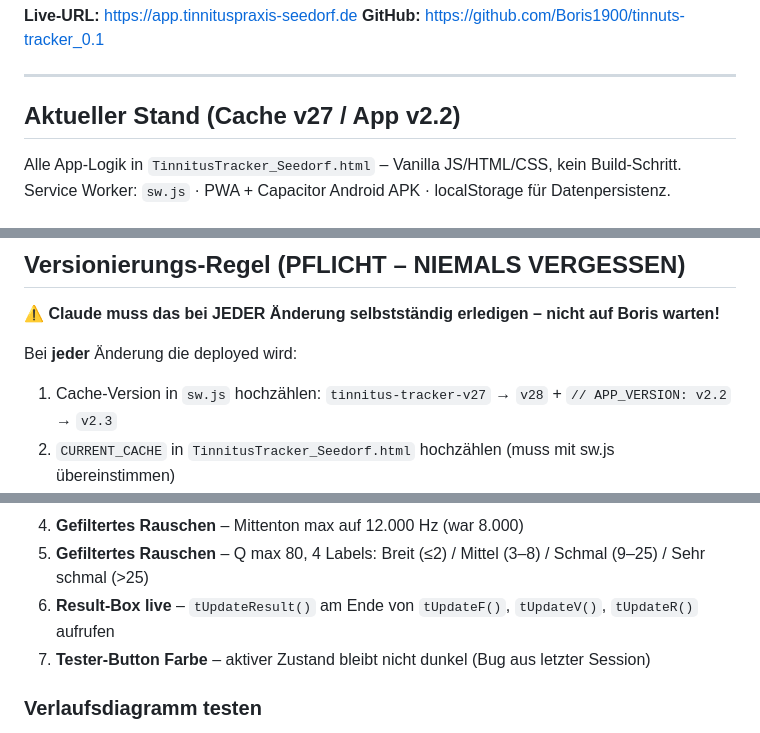
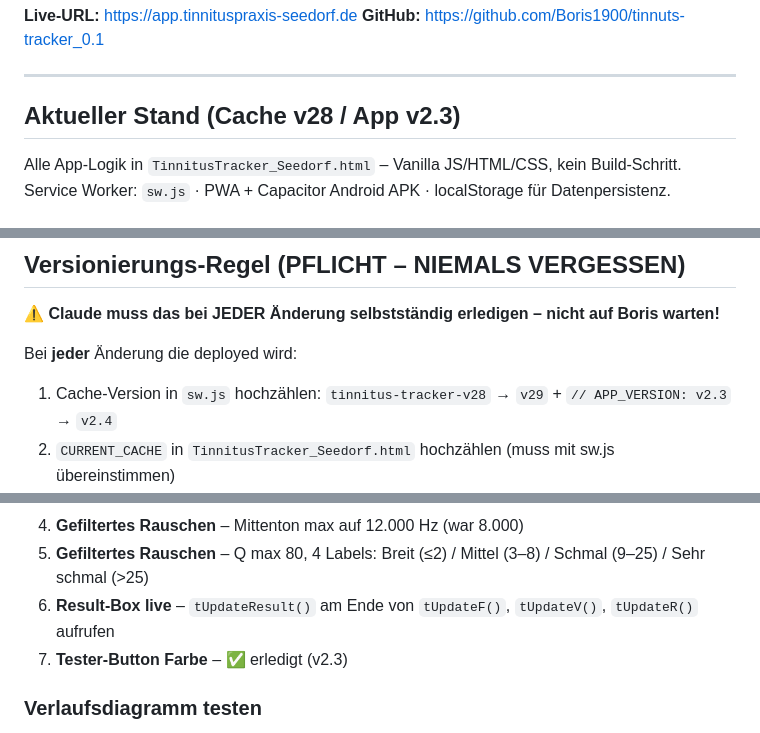
Before and after one commit to Boris1900/tinnuts-tracker_0.1, a Markdown page: CLAUDE.md, 3 parts joined by grey strips. GitHub-like rendering.

Commit message:
CLAUDE.md: Stand v2.3 / Cache v28

```diff
--- a/CLAUDE.md
+++ b/CLAUDE.md
@@ -9,7 +9,7 @@ Patienten tracken täglich ihre Tinnitus-Intensität und können ihren Tinnitus-
 
 ---
 
-## Aktueller Stand (Cache v27 / App v2.2)
+## Aktueller Stand (Cache v28 / App v2.3)
 
 Alle App-Logik in `TinnitusTracker_Seedorf.html` – Vanilla JS/HTML/CSS, kein Build-Schritt.
 Service Worker: `sw.js` · PWA + Capacitor Android APK · localStorage für Datenpersistenz.
@@ -33,7 +33,7 @@ Service Worker: `sw.js` · PWA + Capacitor Android APK · localStorage für Date
 
 Bei **jeder** Änderung die deployed wird:
 
-1. Cache-Version in `sw.js` hochzählen: `tinnitus-tracker-v27` → `v28` + `// APP_VERSION: v2.2` → `v2.3`
+1. Cache-Version in `sw.js` hochzählen: `tinnitus-tracker-v28` → `v29` + `// APP_VERSION: v2.3` → `v2.4`
 2. `CURRENT_CACHE` in `TinnitusTracker_Seedorf.html` hochzählen (muss mit sw.js übereinstimmen)
 3. App-Version in `TinnitusTracker_Seedorf.html` hochzählen – steht an **zwei Stellen** (Einstellungen + Footer)
 4. `CLAUDE.md` aktualisieren: "Aktueller Stand (Cache vXX / App vX.X)"
@@ -80,7 +80,7 @@ Am Ende jeder Session: CLAUDE.md aktualisieren. Neue Session starten mit: „Lie
 4. **Gefiltertes Rauschen** – Mittenton max auf 12.000 Hz (war 8.000)
 5. **Gefiltertes Rauschen** – Q max 80, 4 Labels: Breit (≤2) / Mittel (3–8) / Schmal (9–25) / Sehr schmal (>25)
 6. **Result-Box live** – `tUpdateResult()` am Ende von `tUpdateF()`, `tUpdateV()`, `tUpdateR()` aufrufen
-7. **Tester-Button Farbe** – aktiver Zustand bleibt nicht dunkel (Bug aus letzter Session)
+7. **Tester-Button Farbe** – ✅ erledigt (v2.3)
 
 ### Verlaufsdiagramm testen
 Noch keine echten Daten vorhanden – Boris trägt seit v2.2 echte Einträge ein. Dann prüfen: X-Achse, Aggregation (7/30/Alles), Datumsanzeige.
```
